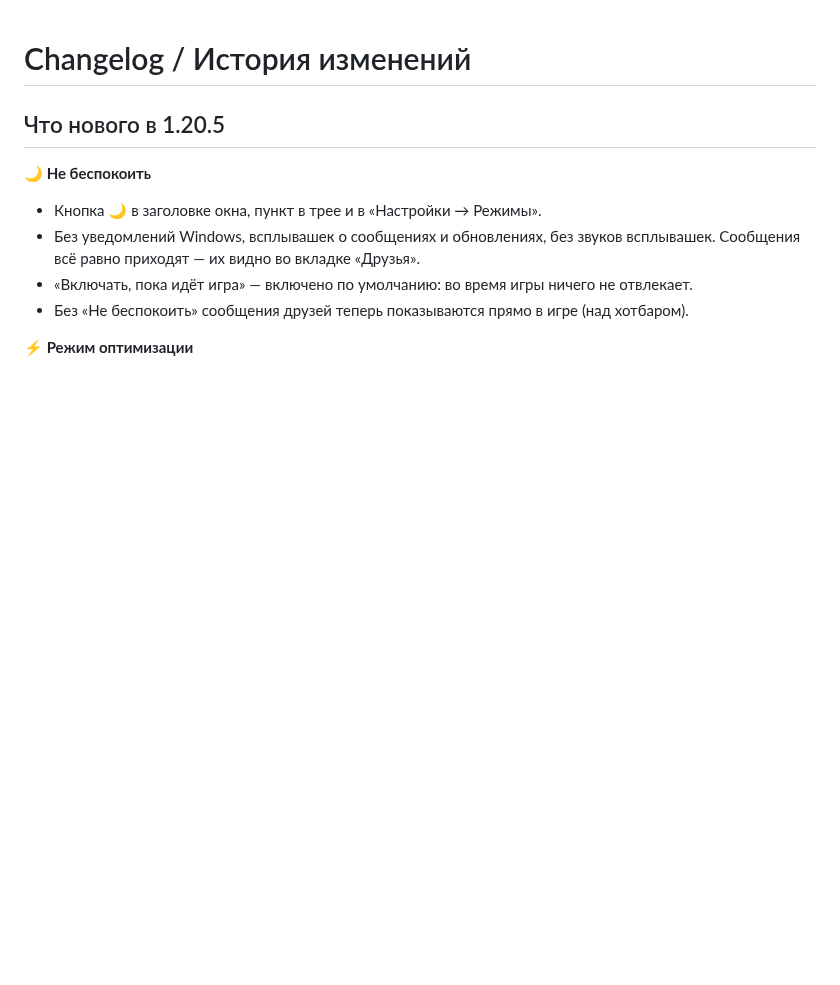
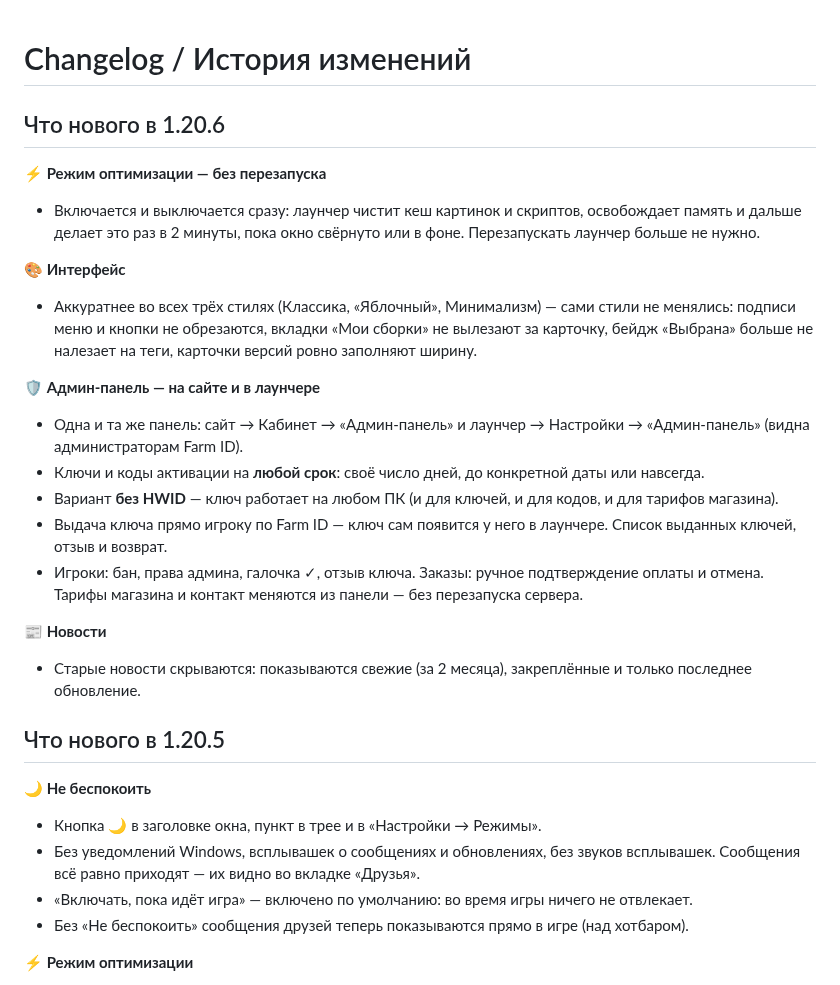
Before and after one commit to R2D27829/Farm-Client, a Markdown page: CHANGELOG.md, the part around the change. GitHub-like rendering; blank space fills up the shorter version.

Commit message:
1.20.6: CHANGELOG.md

```diff
--- a/CHANGELOG.md
+++ b/CHANGELOG.md
@@ -1,4 +1,22 @@
 # Changelog / История изменений
+
+## Что нового в 1.20.6
+
+**⚡ Режим оптимизации — без перезапуска**
+- Включается и выключается сразу: лаунчер чистит кеш картинок и скриптов, освобождает память и дальше делает это раз в 2 минуты, пока окно свёрнуто или в фоне. Перезапускать лаунчер больше не нужно.
+
+**🎨 Интерфейс**
+- Аккуратнее во всех трёх стилях (Классика, «Яблочный», Минимализм) — сами стили не менялись: подписи меню и кнопки не обрезаются, вкладки «Мои сборки» не вылезают за карточку, бейдж «Выбрана» больше не налезает на теги, карточки версий ровно заполняют ширину.
+
+**🛡️ Админ-панель — на сайте и в лаунчере**
+- Одна и та же панель: сайт → Кабинет → «Админ-панель» и лаунчер → Настройки → «Админ-панель» (видна администраторам Farm ID).
+- Ключи и коды активации на **любой срок**: своё число дней, до конкретной даты или навсегда.
+- Вариант **без HWID** — ключ работает на любом ПК (и для ключей, и для кодов, и для тарифов магазина).
+- Выдача ключа прямо игроку по Farm ID — ключ сам появится у него в лаунчере. Список выданных ключей, отзыв и возврат.
+- Игроки: бан, права админа, галочка ✓, отзыв ключа. Заказы: ручное подтверждение оплаты и отмена. Тарифы магазина и контакт меняются из панели — без перезапуска сервера.
+
+**📰 Новости**
+- Старые новости скрываются: показываются свежие (за 2 месяца), закреплённые и только последнее обновление.
 
 ## Что нового в 1.20.5
 
```
